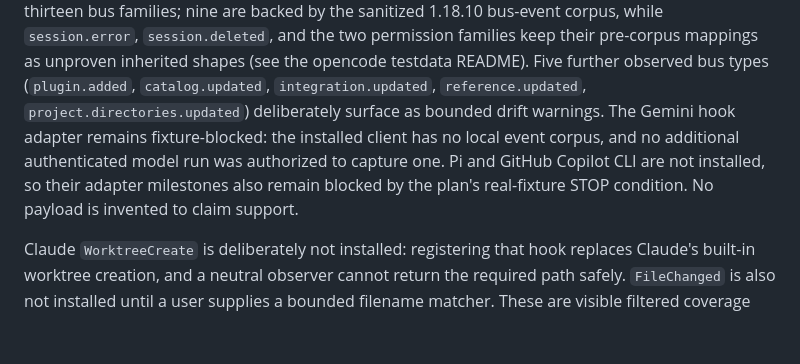
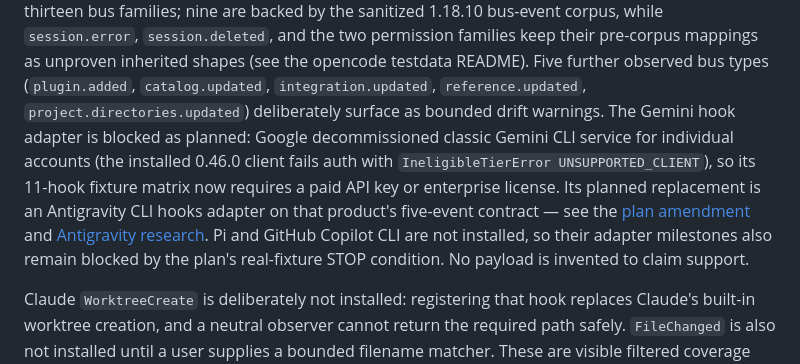
Before and after one commit to treetopdevs/llm-firehose, a Markdown page: docs/adapter-capabilities.md, the part around the change. GitHub-like rendering; blank space fills up the shorter version.

```diff
--- a/docs/adapter-capabilities.md
+++ b/docs/adapter-capabilities.md
@@ -45,12 +45,17 @@ two permission families keep their pre-corpus mappings as unproven inherited
 shapes (see the opencode testdata README). Five further observed bus types
 (`plugin.added`, `catalog.updated`, `integration.updated`,
 `reference.updated`, `project.directories.updated`) deliberately surface as
-bounded drift warnings. The Gemini hook adapter remains
-fixture-blocked: the installed client has no local event corpus, and no
-additional authenticated model run was authorized to capture one. Pi and
-GitHub Copilot CLI are not installed, so their adapter milestones also remain
-blocked by the plan's real-fixture STOP condition. No payload is invented to
-claim support.
+bounded drift warnings. The Gemini hook adapter is blocked as
+planned: Google decommissioned classic Gemini CLI service for individual
+accounts (the installed 0.46.0 client fails auth with `IneligibleTierError
+UNSUPPORTED_CLIENT`), so its 11-hook fixture matrix now requires a paid API
+key or enterprise license. Its planned replacement is an Antigravity CLI
+hooks adapter on that product's five-event contract — see the
+[plan amendment](plans/2026-07-25-agent-capture-expansion.md#priority-5--add-gemini-cli-hooks)
+and [Antigravity research](research/2026-08-07-antigravity-capture-surface-research.md).
+Pi and GitHub Copilot CLI are not installed, so their adapter milestones also
+remain blocked by the plan's real-fixture STOP condition. No payload is
+invented to claim support.
 
 Claude `WorktreeCreate` is deliberately not installed: registering that hook
 replaces Claude's built-in worktree creation, and a neutral observer cannot
```
Also changed, not shown: docs/plans/2026-07-25-agent-capture-expansion.md (+32 -0 lines), docs/research/2026-08-07-antigravity-capture-surface-research.md (added, +384 -0 lines).
